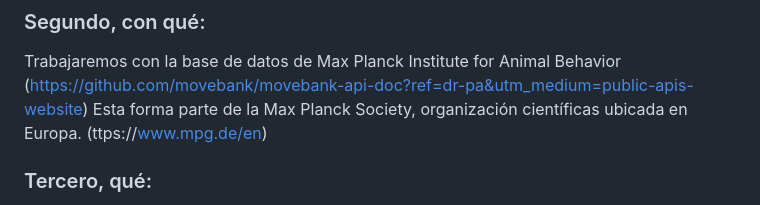
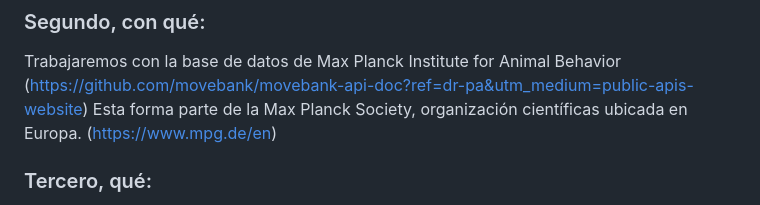
Before and after one commit to florenciaverdier/FINAL, a Markdown page: README.md, the part around one of its changes. GitHub-like rendering.

```diff
--- a/README.md
+++ b/README.md
@@ -36,7 +36,7 @@ Examen final del curso
 ### Segundo, con qué:
 
 Trabajaremos con la base de datos de Max Planck Institute for Animal Behavior  (https://github.com/movebank/movebank-api-doc?ref=dr-pa&utm_medium=public-apis-website)
-Esta forma parte de la Max Planck Society, organización científicas ubicada en Europa. (ttps://www.mpg.de/en)
+Esta forma parte de la Max Planck Society, organización científicas ubicada en Europa. (https://www.mpg.de/en)
 
 
 
```
Also changed, not shown: other parts of README.md (+5 -2 lines).
